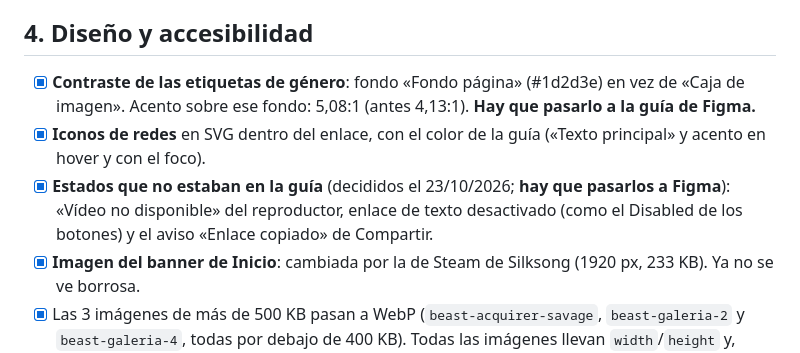
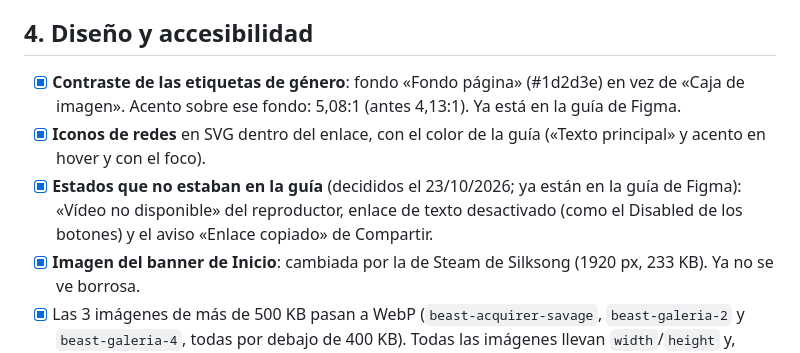
Before and after one commit to a26migueltv/modem-web, a Markdown page: TAREAS.md, the part around the change. GitHub-like rendering.

Commit message:
TAREAS: los estados nuevos y el fondo de las etiquetas ya están en Figma
Co-Authored-By: Claude Opus 5.5 <noreply@anthropic.com>

```diff
--- a/TAREAS.md
+++ b/TAREAS.md
@@ -37,9 +37,9 @@ No hay vídeo oficial (canal «Monster Hunter» o Capcom) de estos tres. Buscado
 
 ## 4. Diseño y accesibilidad
 
-- [x] **Contraste de las etiquetas de género**: fondo «Fondo página» (#1d2d3e) en vez de «Caja de imagen». Acento sobre ese fondo: 5,08:1 (antes 4,13:1). **Hay que pasarlo a la guía de Figma.**
+- [x] **Contraste de las etiquetas de género**: fondo «Fondo página» (#1d2d3e) en vez de «Caja de imagen». Acento sobre ese fondo: 5,08:1 (antes 4,13:1). Ya está en la guía de Figma.
 - [x] **Iconos de redes** en SVG dentro del enlace, con el color de la guía («Texto principal» y acento en hover y con el foco).
-- [x] **Estados que no estaban en la guía** (decididos el 23/10/2026; **hay que pasarlos a Figma**): «Vídeo no disponible» del reproductor, enlace de texto desactivado (como el Disabled de los botones) y el aviso «Enlace copiado» de Compartir.
+- [x] **Estados que no estaban en la guía** (decididos el 23/10/2026; ya están en la guía de Figma): «Vídeo no disponible» del reproductor, enlace de texto desactivado (como el Disabled de los botones) y el aviso «Enlace copiado» de Compartir.
 - [x] **Imagen del banner de Inicio**: cambiada por la de Steam de Silksong (1920 px, 233 KB). Ya no se ve borrosa.
 - [x] Las 3 imágenes de más de 500 KB pasan a WebP (`beast-acquirer-savage`, `beast-galeria-2` y `beast-galeria-4`, todas por debajo de 400 KB). Todas las imágenes llevan `width`/`height` y, menos la principal de cada página, `loading="lazy"`.
 - [x] En «Datos de contacto», el teléfono (ficticio, +34 900 000 000) enlaza con `tel:+34900000000`.
```
